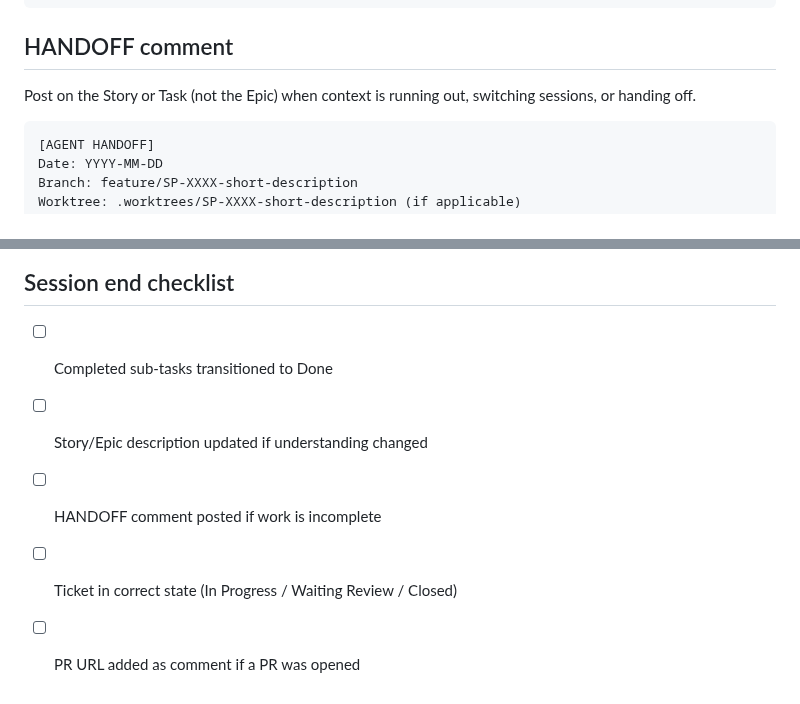
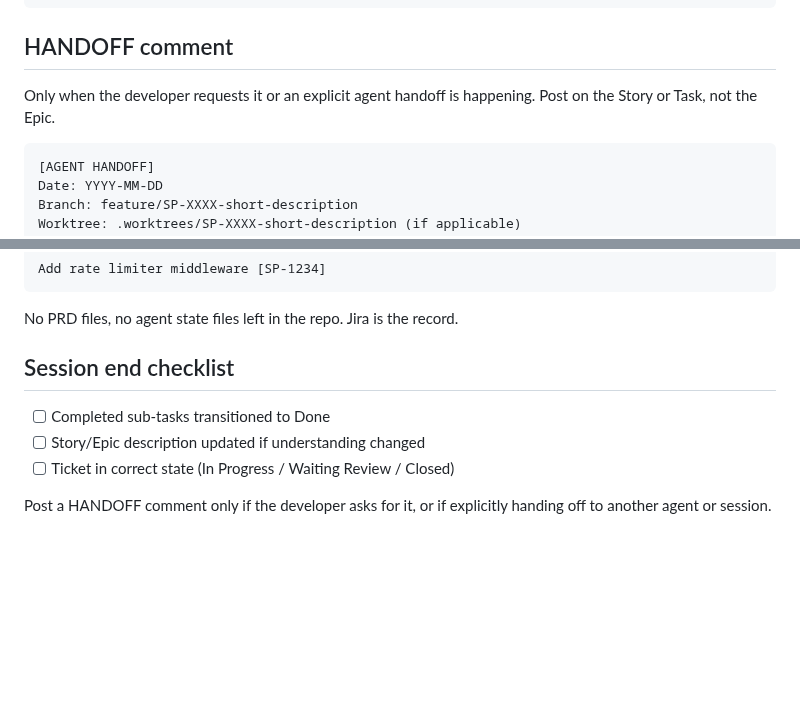
Before and after one commit to Profinda/ai-skills, a Markdown page: profinda-jira/SKILL.md, 2 parts joined by grey strips. Rendered like a GitHub page; blank space fills up the shorter version.

Commit message:
HANDOFF is opt-in, drop redundant PR comment checklist item

````diff
--- a/profinda-jira/SKILL.md
+++ b/profinda-jira/SKILL.md
@@ -63,7 +63,7 @@ Outstanding decisions that affect scope or design.
 
 ## HANDOFF comment
 
-Post on the Story or Task (not the Epic) when context is running out, switching sessions, or handing off.
+Only when the developer requests it or an explicit agent handoff is happening. Post on the Story or Task, not the Epic.
 
 ```
 [AGENT HANDOFF]
@@ -96,6 +96,6 @@ No PRD files, no agent state files left in the repo. Jira is the record.
 
 - [ ] Completed sub-tasks transitioned to Done
 - [ ] Story/Epic description updated if understanding changed
-- [ ] HANDOFF comment posted if work is incomplete
 - [ ] Ticket in correct state (In Progress / Waiting Review / Closed)
-- [ ] PR URL added as comment if a PR was opened
+
+Post a HANDOFF comment only if the developer asks for it, or if explicitly handing off to another agent or session.
````
